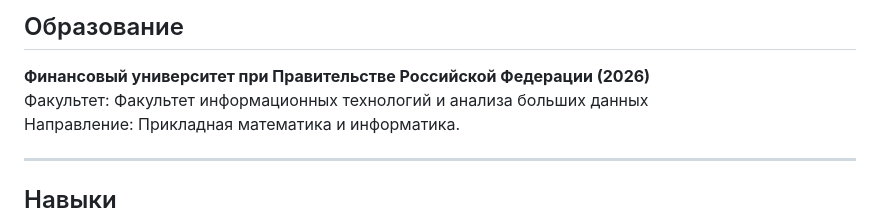
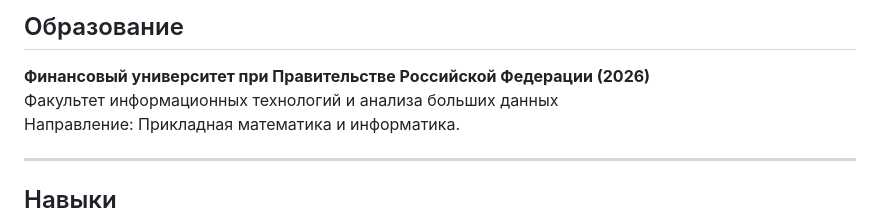
Before and after one commit to Boo4kin/Boo4kin, a Markdown page: README.md, the part around the change. Drawn GitHub-style.

```diff
--- a/README.md
+++ b/README.md
@@ -30,7 +30,7 @@
 
 ## Образование
 **Финансовый университет при Правительстве Российской Федерации (2026)**
-Факультет: Факультет информационных технологий и анализа больших данных
+Факультет информационных технологий и анализа больших данных
 Направление: Прикладная математика и информатика.
 
 ---
```
